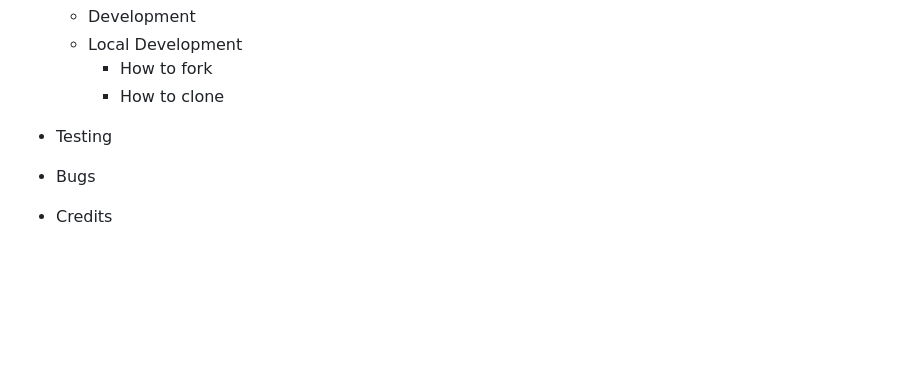
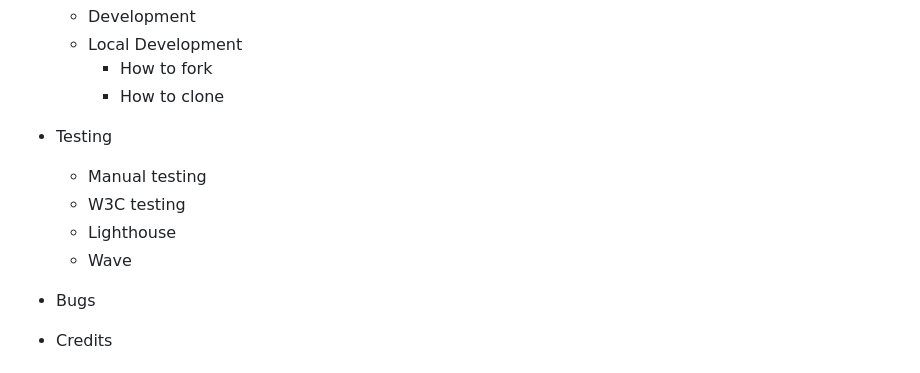
Before and after one commit to coatespeter/first-project-gglamping, a Markdown page: README.md, the part around the change. Rendered like a GitHub page; blank space fills up the shorter version.

```diff
--- a/README.md
+++ b/README.md
@@ -28,7 +28,11 @@ This is a static website for an eco-friendly Glamping resort in the Spanish moun
 		 - How to fork
 		 - How to clone
 
- - Testing
+- Testing
+	 - Manual testing
+	 - W3C testing
+	 - Lighthouse
+	 - Wave
  - Bugs
  - Credits
 
```
